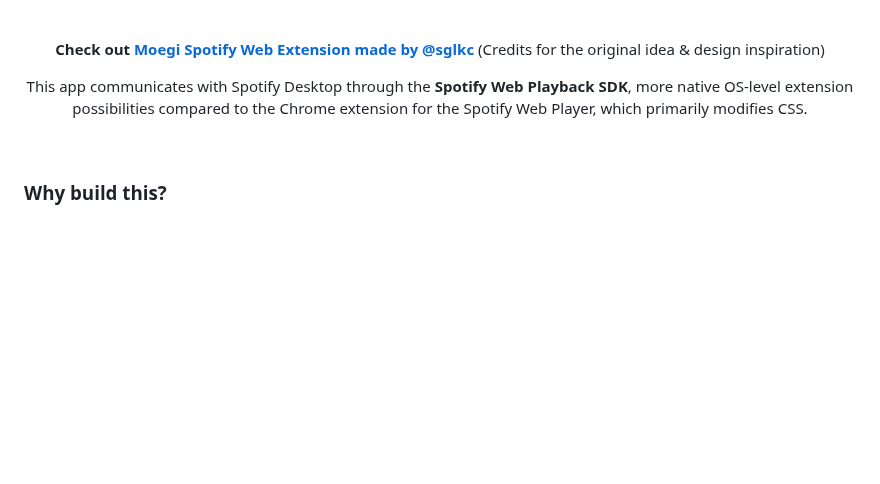
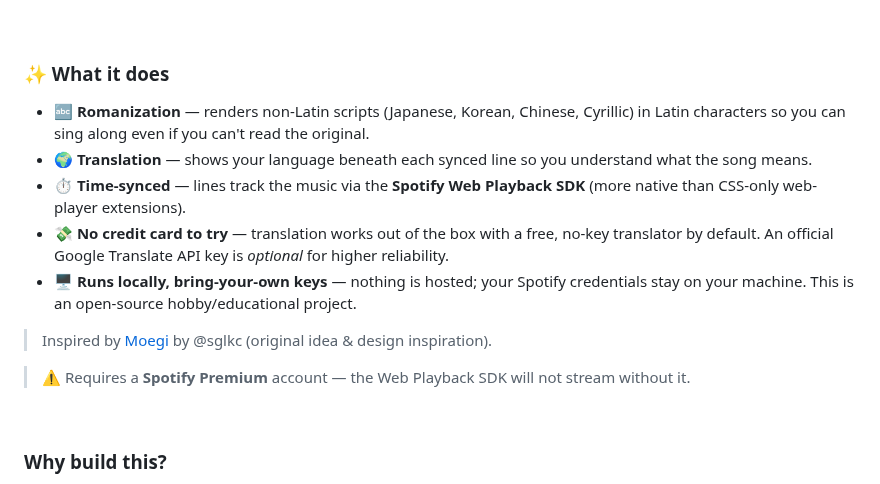
Before and after one commit to in-c0/spotify-lyrics-translator, a Markdown page: README.md, the part around one of its changes. Rendered like a GitHub page; blank space fills up the shorter version.

```diff
--- a/README.md
+++ b/README.md
@@ -19,11 +30,17 @@
 
-  <br />
+<br />
 
-  **Check out <a href="https://github.com/sglkc/moegi">Moegi Spotify Web Extension made by @sglkc</a>** (Credits for the original idea & design inspiration)
+### ✨ What it does
 
-  This app communicates with Spotify Desktop through the **Spotify Web Playback SDK**, more native OS-level extension possibilities compared to the Chrome extension for the Spotify Web Player, which primarily modifies CSS.
+- 🔤 **Romanization** — renders non-Latin scripts (Japanese, Korean, Chinese, Cyrillic) in Latin characters so you can sing along even if you can't read the original.
+- 🌍 **Translation** — shows your language beneath each synced line so you understand what the song means.
+- ⏱️ **Time-synced** — lines track the music via the **Spotify Web Playback SDK** (more native than CSS-only web-player extensions).
+- 💸 **No credit card to try** — translation works out of the box with a free, no-key translator by default. An official Google Translate API key is *optional* for higher reliability.
+- 🖥️ **Runs locally, bring-your-own keys** — nothing is hosted; your Spotify credentials stay on your machine. This is an open-source hobby/educational project.
 
-</div>
+> Inspired by [Moegi](https://github.com/sglkc/moegi) by @sglkc (original idea & design inspiration).
+
+> ⚠️ Requires a **Spotify Premium** account — the Web Playback SDK will not stream without it.
 
   <br />
 
```
Also changed, not shown: other parts of README.md (+22 -17 lines), docs/distribution-and-licensing-notes.md (added, +58 -0 lines), docs/spotify-feature-suggestion.md (added, +154 -0 lines), docs/demo.gif (added), 19 other files.
